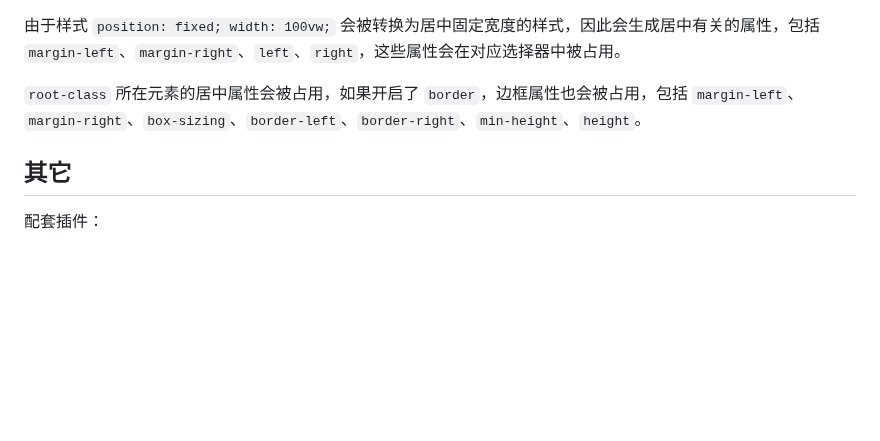
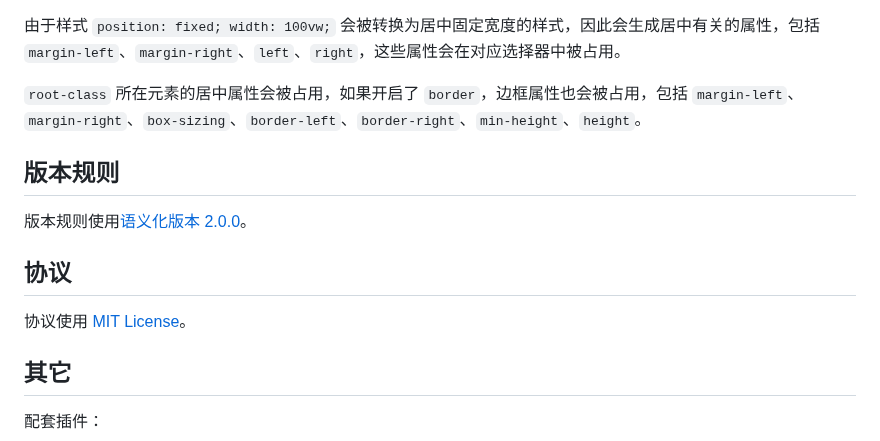
Before and after one commit to wswmsword/postcss-mobile-forever, a Markdown page: README.md, the part around the change. Drawn GitHub-style; blank space fills up the shorter version.

```diff
--- a/README.md
+++ b/README.md
@@ -235,6 +235,14 @@ npm run start
 
 `root-class` 所在元素的居中属性会被占用，如果开启了 `border`，边框属性也会被占用，包括 `margin-left`、`margin-right`、`box-sizing`、`border-left`、`border-right`、`min-height`、`height`。
 
+## 版本规则
+
+版本规则使用[语义化版本 2.0.0](https://semver.org/lang/zh-CN/)。
+
+## 协议
+
+协议使用 [MIT License](./LICENSE)。
+
 ## 其它
 
 配套插件：
```
